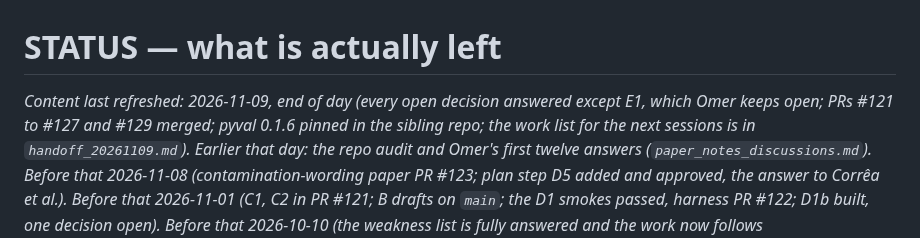
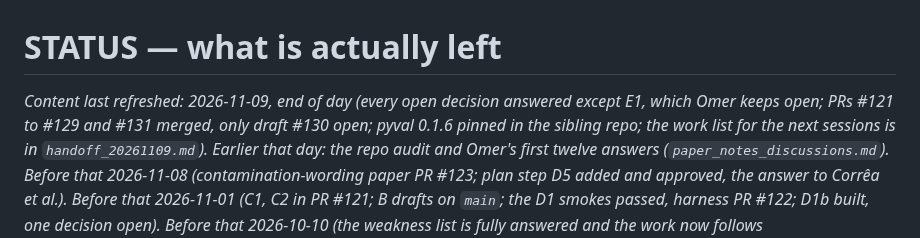
Before and after one commit to SPL-BGU/pddl-copilot-experiments, a Markdown page: development/STATUS.md, the part around the change. Drawn GitHub-style.

```diff
--- a/development/STATUS.md
+++ b/development/STATUS.md
@@ -1,7 +1,7 @@
 # STATUS — what is actually left
 
 *Content last refreshed: 2026-11-09, end of day (every open decision answered except E1,
-which Omer keeps open; PRs #121 to #127 and #129 merged; pyval 0.1.6 pinned in the sibling
+which Omer keeps open; PRs #121 to #129 and #131 merged, only draft #130 open; pyval 0.1.6 pinned in the sibling
 repo; the work list for the next sessions is in `handoff_20261109.md`). Earlier that day:
 the repo audit and Omer's first twelve answers (`paper_notes_discussions.md`). Before that
 2026-11-08 (contamination-wording paper PR #123; plan step D5 added and approved, the
```
Also changed, not shown: development/README.md (+1 -1 lines).
